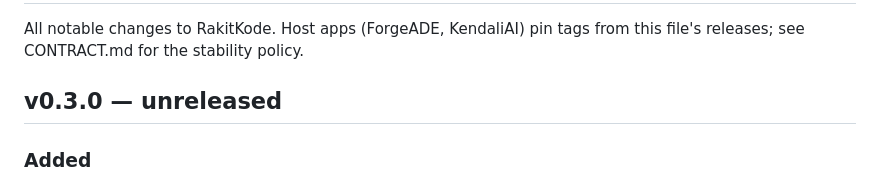
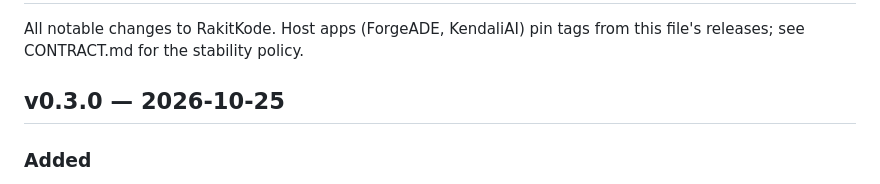
Before and after one commit to Haslab-dev/RakitKode, a Markdown page: CHANGELOG.md, the part around the change. GitHub-like rendering.

Commit message:
chore(release): v0.3.0
Co-authored-by: CommandCodeBot <noreply@commandcode.ai>

```diff
--- a/CHANGELOG.md
+++ b/CHANGELOG.md
@@ -3,7 +3,7 @@
 All notable changes to RakitKode. Host apps (ForgeADE, KendaliAI) pin tags
 from this file's releases; see CONTRACT.md for the stability policy.
 
-## v0.3.0 — unreleased
+## v0.3.0 — 2026-10-25
 
 ### Added
 - Prompt-cache foundation: the system prompt is split into a stable prefix
```
